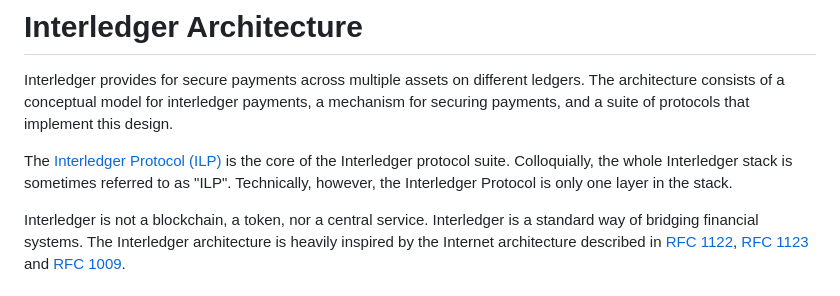
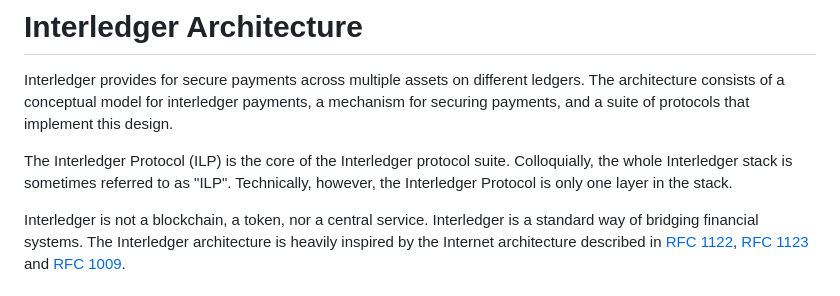
Before and after one commit to interledger/rfcs, a Markdown page: 0001-interledger-architecture/0001-interledger-architecture.md, the part around the change. GitHub-like rendering.

```diff
--- a/0001-interledger-architecture/0001-interledger-architecture.md
+++ b/0001-interledger-architecture/0001-interledger-architecture.md
@@ -8,7 +8,7 @@ draft: 7
 
 Interledger provides for secure payments across multiple assets on different ledgers. The architecture consists of a conceptual model for interledger payments, a mechanism for securing payments, and a suite of protocols that implement this design.
 
-The [Interledger Protocol (ILP)](#interledger-layer) is the core of the Interledger protocol suite. Colloquially, the whole Interledger stack is sometimes referred to as "ILP". Technically, however, the Interledger Protocol is only one layer in the stack.
+The Interledger Protocol (ILP) is the core of the Interledger protocol suite. Colloquially, the whole Interledger stack is sometimes referred to as "ILP". Technically, however, the Interledger Protocol is only one layer in the stack.
 
 Interledger is not a blockchain, a token, nor a central service. Interledger is a standard way of bridging financial systems. The Interledger architecture is heavily inspired by the Internet architecture described in [RFC 1122](https://tools.ietf.org/html/rfc1122), [RFC 1123](https://tools.ietf.org/html/rfc1123) and [RFC 1009](https://tools.ietf.org/html/rfc1009).
 
```
Also changed, not shown: 0009-simple-payment-setup-protocol/0009-simple-payment-setup-protocol.md (+36 -31 lines).
